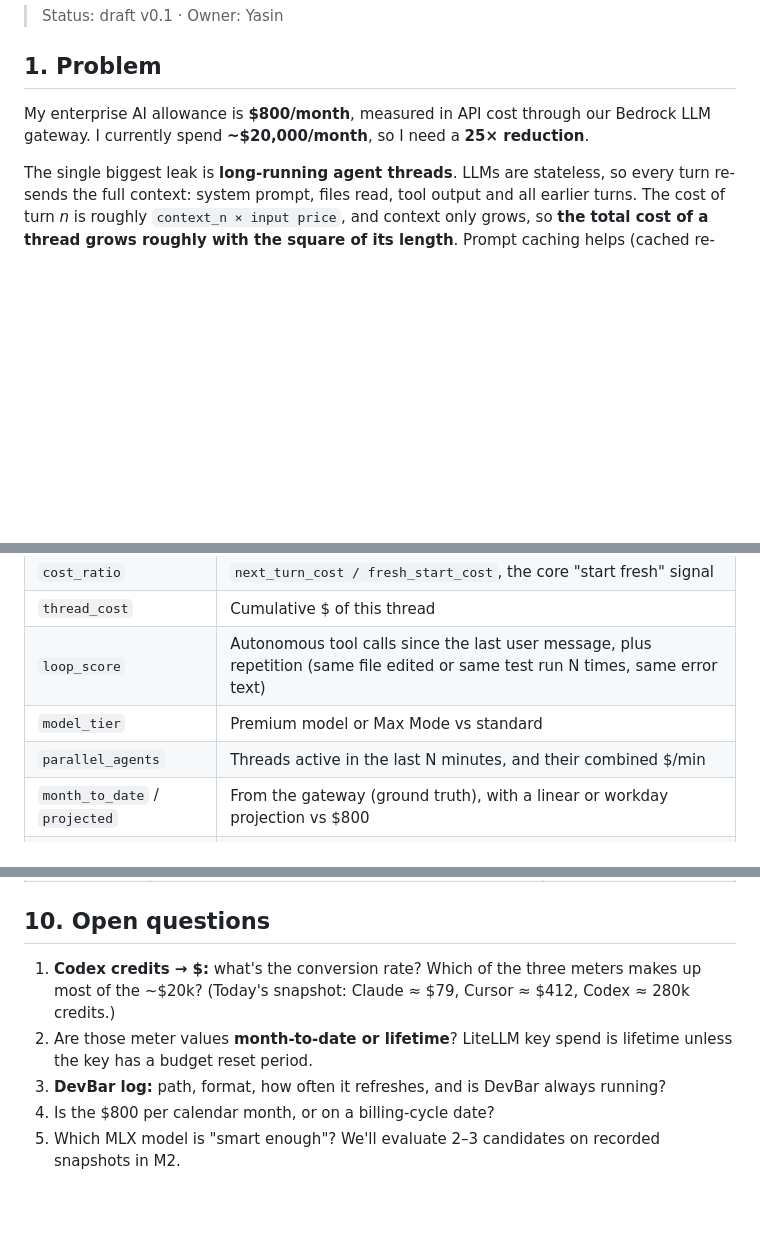
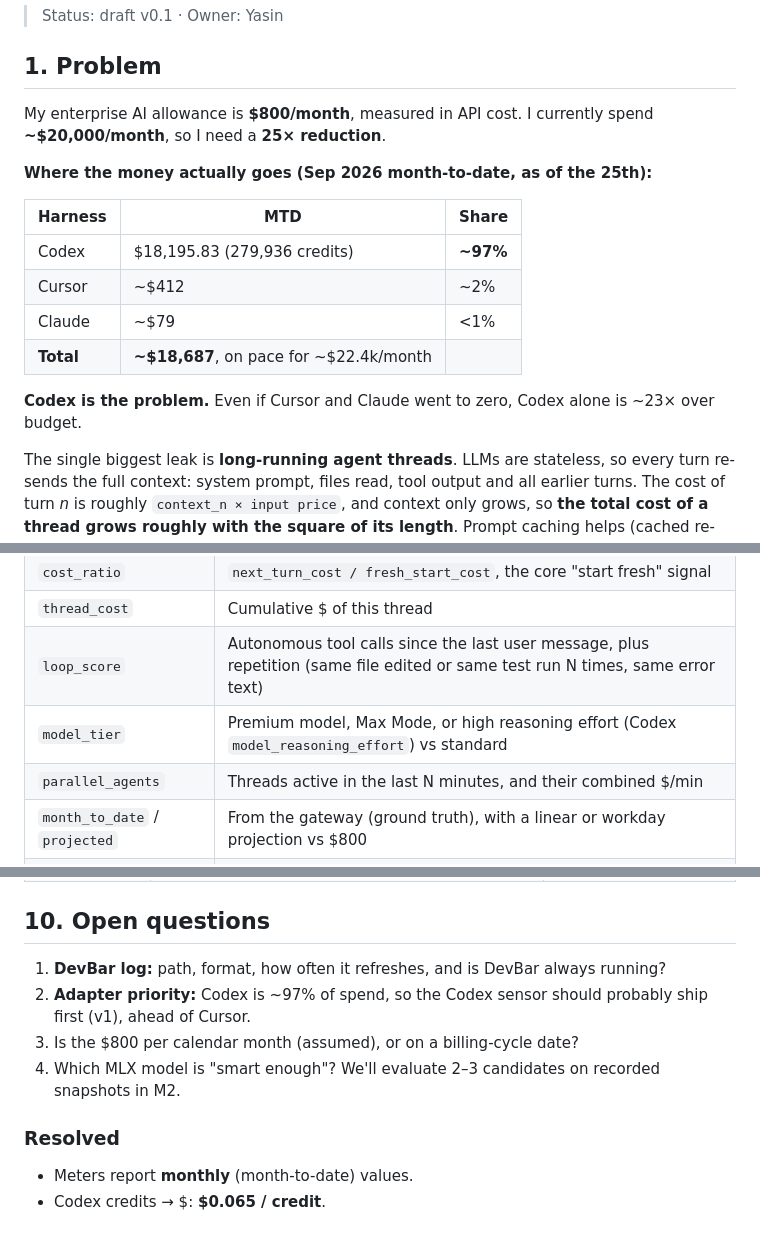
Before and after one commit to ydarar/playground, a Markdown page: projects/goldie/PRD.md, 3 parts joined by grey strips. Drawn GitHub-style; blank space fills up the shorter version.

Commit message:
Goldie PRD: add spend breakdown (Codex ~97%), Codex credit rate $0.065
Co-Authored-By: Claude Opus 5.5 <noreply@anthropic.com>
Claude-Session: https://claude.ai/code/session_01BupmA12Ccw6Sv8ULX8Xbvg

```diff
--- a/projects/goldie/PRD.md
+++ b/projects/goldie/PRD.md
@@ -4,7 +4,18 @@
 
 ## 1. Problem
 
-My enterprise AI allowance is **$800/month**, measured in API cost through our Bedrock LLM gateway. I currently spend **~$20,000/month**, so I need a **25× reduction**.
+My enterprise AI allowance is **$800/month**, measured in API cost. I currently spend **~$20,000/month**, so I need a **25× reduction**.
+
+**Where the money actually goes (Sep 2026 month-to-date, as of the 25th):**
+
+| Harness | MTD | Share |
+|---|---|---|
+| Codex | $18,195.83 (279,936 credits) | **~97%** |
+| Cursor | ~$412 | ~2% |
+| Claude | ~$79 | <1% |
+| **Total** | **~$18,687**, on pace for ~$22.4k/month | |
+
+**Codex is the problem.** Even if Cursor and Claude went to zero, Codex alone is ~23× over budget.
 
 The single biggest leak is **long-running agent threads**. LLMs are stateless, so every turn re-sends the full context: system prompt, files read, tool output and all earlier turns. The cost of turn *n* is roughly `context_n × input price`, and context only grows, so **the total cost of a thread grows roughly with the square of its length**. Prompt caching helps (cached re-reads are cheap), but it doesn't remove this. A fresh task with a tight handoff is often far cheaper than one more turn in a bloated thread.
 
@@ -87,7 +98,7 @@ All signals are computed **deterministically and locally**. They're cheap, testa
 | `cost_ratio` | `next_turn_cost / fresh_start_cost`, the core "start fresh" signal |
 | `thread_cost` | Cumulative $ of this thread |
 | `loop_score` | Autonomous tool calls since the last user message, plus repetition (same file edited or same test run N times, same error text) |
-| `model_tier` | Premium model or Max Mode vs standard |
+| `model_tier` | Premium model, Max Mode, or high reasoning effort (Codex `model_reasoning_effort`) vs standard |
 | `parallel_agents` | Threads active in the last N minutes, and their combined $/min |
 | `month_to_date` / `projected` | From the gateway (ground truth), with a linear or workday projection vs $800 |
 | `daily_allowance` | `(800 − MTD) / remaining workdays` |
@@ -178,8 +189,11 @@ Hook CLIs never block the harness. They append to a local socket or spool file a
 | **M5 Goldie** | Final pop-funk Goldie + bowl art, a Rive state machine for every mood and the bowl encodings. | Looks good enough to leave on all day |
 
 ## 10. Open questions
-1. **Codex credits → $:** what's the conversion rate? Which of the three meters makes up most of the ~$20k? (Today's snapshot: Claude ≈ $79, Cursor ≈ $412, Codex ≈ 280k credits.)
-2. Are those meter values **month-to-date or lifetime**? LiteLLM key spend is lifetime unless the key has a budget reset period.
-3. **DevBar log:** path, format, how often it refreshes, and is DevBar always running?
-4. Is the $800 per calendar month, or on a billing-cycle date?
-5. Which MLX model is "smart enough"? We'll evaluate 2–3 candidates on recorded snapshots in M2.
+1. **DevBar log:** path, format, how often it refreshes, and is DevBar always running?
+2. **Adapter priority:** Codex is ~97% of spend, so the Codex sensor should probably ship first (v1), ahead of Cursor.
+3. Is the $800 per calendar month (assumed), or on a billing-cycle date?
+4. Which MLX model is "smart enough"? We'll evaluate 2–3 candidates on recorded snapshots in M2.
+
+### Resolved
+- Meters report **monthly** (month-to-date) values.
+- Codex credits → $: **$0.065 / credit**.
```
Also changed, not shown: other parts of projects/goldie/PRD.md (+1 -1 lines).
